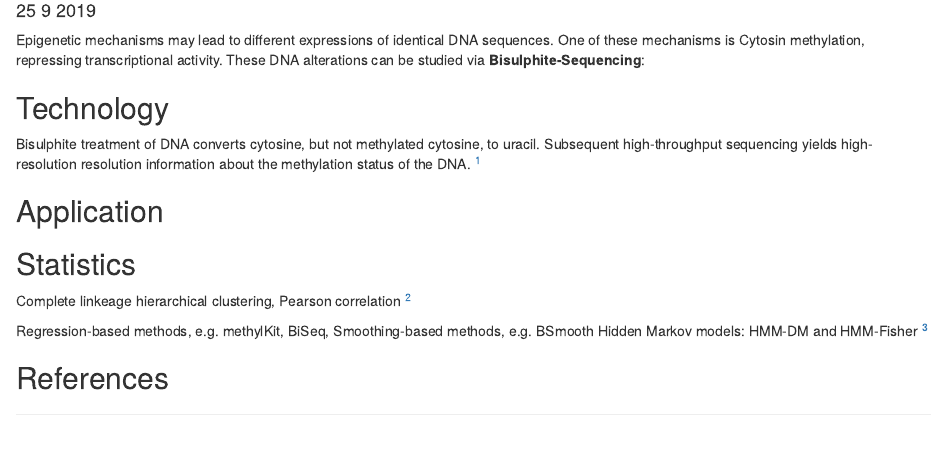
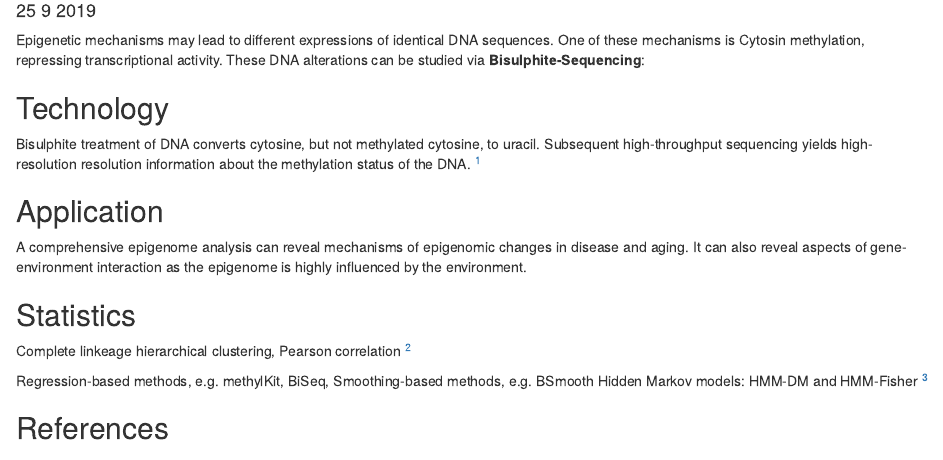
Before and after one commit to sta426hs2019/exercise-1-technology-statistics-rna-seq, an R Markdown document (BS-sequencing.Rmd): the page in a window 1100 px wide, from 100 px down. Rendered offline with R 4.5, knitr and Pandoc, with nearby package versions.

Commit message:
Update BS-sequencing.Rmd

```diff
--- a/BS-sequencing.Rmd
+++ b/BS-sequencing.Rmd
@@ -19,6 +19,8 @@ Bisulphite treatment of DNA converts cytosine, but not methylated cytosine, to u
 
 ## Application
 
+A comprehensive epigenome analysis can reveal mechanisms of epigenomic changes in disease and aging. It can also reveal aspects of gene-environment interaction as the epigenome is highly influenced by the environment.
+
 ## Statistics
 
 Complete linkeage hierarchical clustering, Pearson correlation [^1]
```
